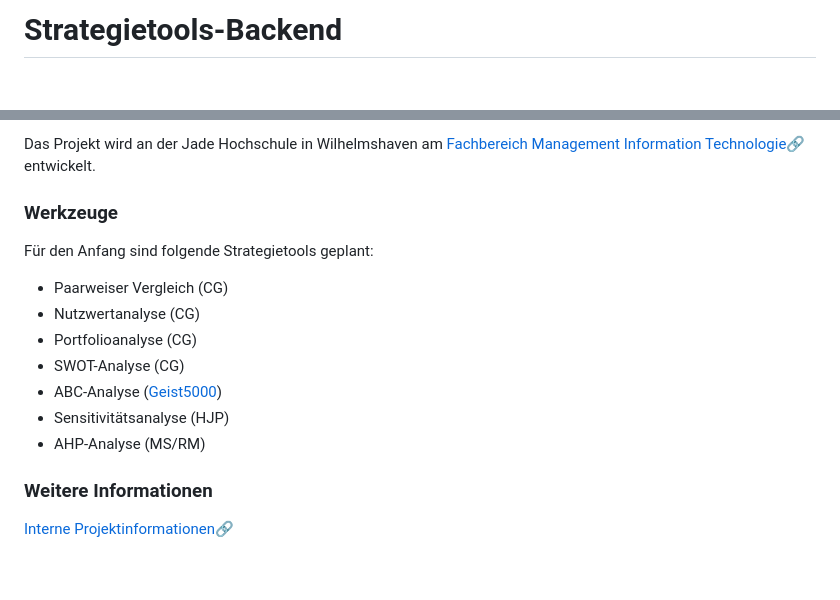
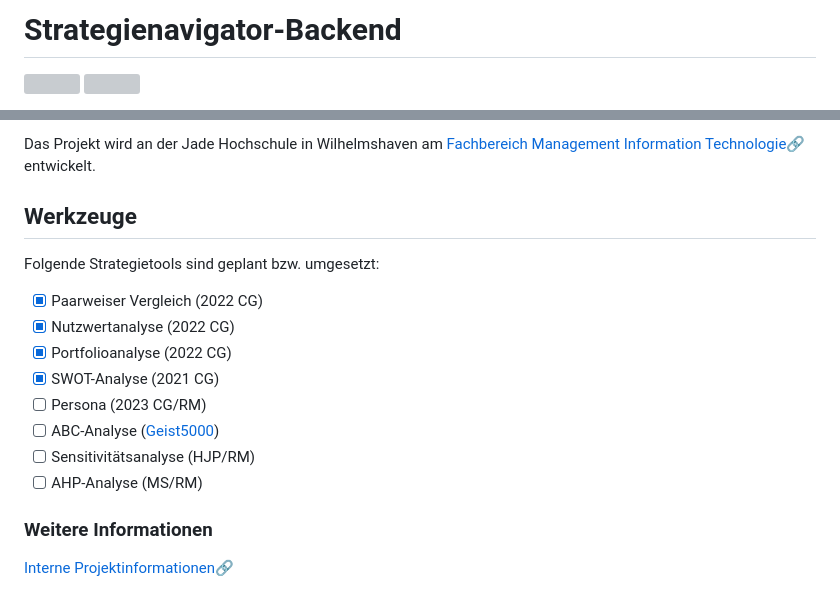
Before and after one commit to Strategienavigator/Strategienavigator-backend, a Markdown page: README.md, 2 parts joined by grey strips. GitHub-like rendering; blank space fills up the shorter version; grey boxes are pictures that could not be loaded.

Commit message:
Update README.md
Update informations

```diff
--- a/README.md
+++ b/README.md
@@ -1,2 +1,2 @@
-# Strategietools-Backend
+# Strategienavigator-Backend
 
@@ -10,17 +10,18 @@ geplant. Aber auch allen Interessierten stehen die Werkzeuge zur Verfügung.
 Das Projekt wird an der Jade Hochschule in Wilhelmshaven
 am [Fachbereich Management Information Technologie:link:](https://www.jade-hs.de/mit/) entwickelt.
 
-### Werkzeuge
+## Werkzeuge
 
-Für den Anfang sind folgende Strategietools geplant:
+Folgende Strategietools sind geplant bzw. umgesetzt:
 
-- Paarweiser Vergleich (CG)
-- Nutzwertanalyse (CG)
-- Portfolioanalyse (CG)
-- SWOT-Analyse (CG)
-- ABC-Analyse ([Geist5000](https://github.com/Geist5000))
-- Sensitivitätsanalyse (HJP)
-- AHP-Analyse (MS/RM)
+- [x] Paarweiser Vergleich (2022 CG)
+- [x] Nutzwertanalyse (2022 CG)
+- [x] Portfolioanalyse (2022 CG)
+- [x] SWOT-Analyse (2021 CG)
+- [ ] Persona (2023 CG/RM)
+- [ ] ABC-Analyse ([Geist5000](https://github.com/Geist5000))
+- [ ] Sensitivitätsanalyse (HJP/RM)
+- [ ] AHP-Analyse (MS/RM)
 
 ### Weitere Informationen
 
```
Also changed, not shown: other parts of README.md (+3 -3 lines).
